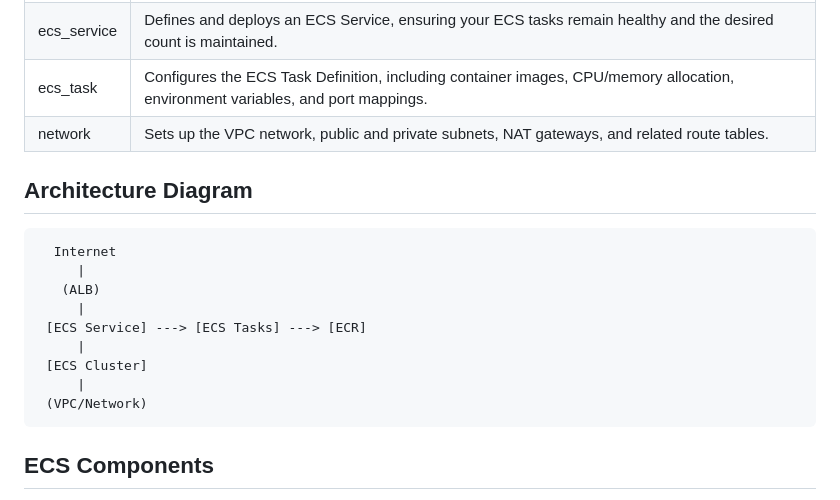
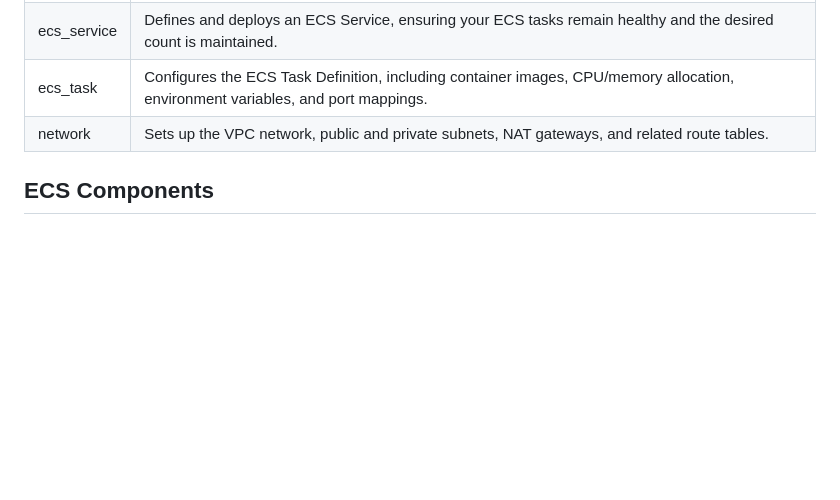
Before and after one commit to patrickamsler/ecs-mulit-az, a Markdown page: README.md, the part around the change. GitHub-like rendering; blank space fills up the shorter version.

````diff
--- a/README.md
+++ b/README.md
@@ -26,20 +26,6 @@ The project consists of multiple terraform modules:
 | ecs_service | Defines and deploys an ECS Service, ensuring your ECS tasks remain healthy and the desired count is maintained.                  |
 | ecs_task    | Configures the ECS Task Definition, including container images, CPU/memory allocation, environment variables, and port mappings. |
 | network     | Sets up the VPC network, public and private subnets, NAT gateways, and related route tables.                                     |
-
-## Architecture Diagram
-
-```
-  Internet
-     |
-   (ALB)
-     |
- [ECS Service] ---> [ECS Tasks] ---> [ECR]
-     |
- [ECS Cluster]
-     |
- (VPC/Network)
-```
 
 ## ECS Components
 
````
